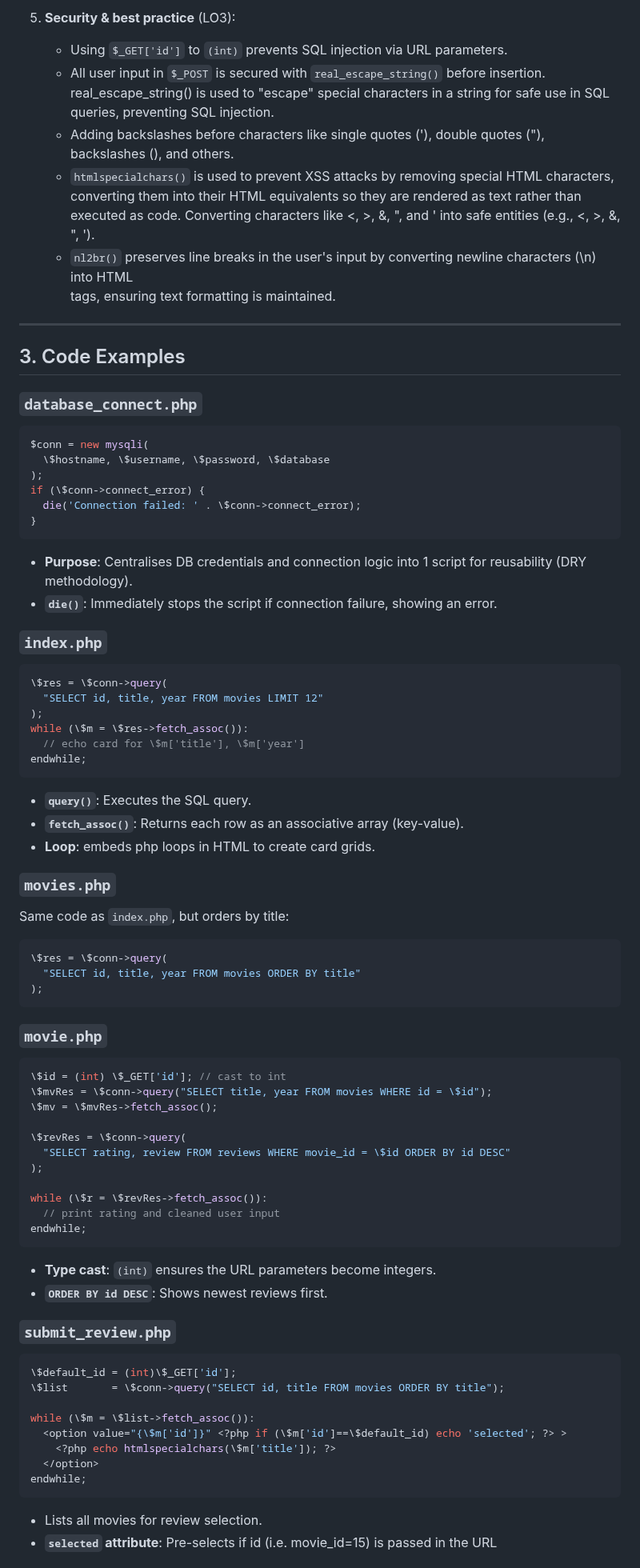
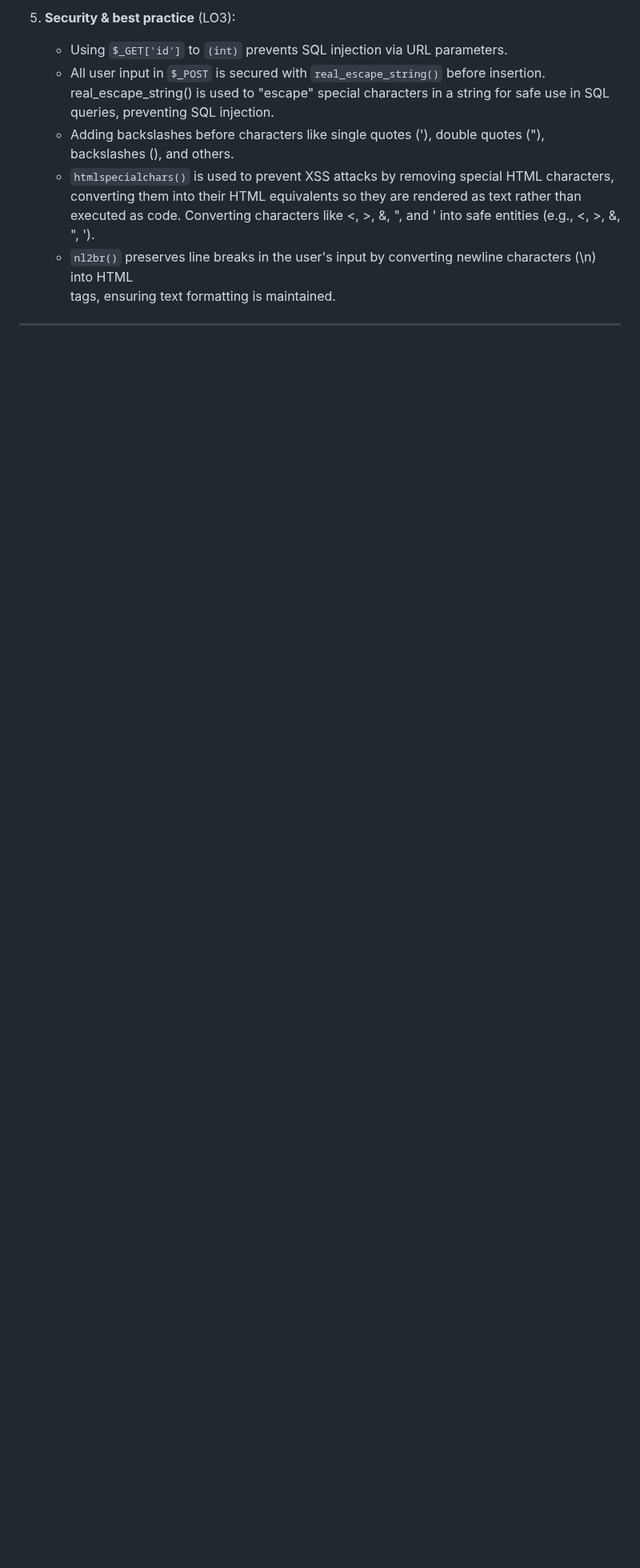
Before and after one commit to veronin1/TrustHub-Movie-Website, a Markdown page: README.md, the part around one of its changes. Shown at 80% size. Drawn GitHub-style; blank space fills up the shorter version.

````diff
--- a/README.md
+++ b/README.md
@@ -60,70 +60,3 @@ The website meets the key requirements by:
    - `nl2br()` preserves line breaks in the user's input by converting newline characters (\n) into HTML <br> tags, ensuring text formatting is maintained.
 
 ---
-
-## 3. Code Examples
-
-### `database_connect.php`
-```php
-$conn = new mysqli(
-  \$hostname, \$username, \$password, \$database
-);
-if (\$conn->connect_error) {
-  die('Connection failed: ' . \$conn->connect_error);
-}
-```
-- **Purpose**: Centralises DB credentials and connection logic into 1 script for reusability (DRY methodology).
-- **`die()`**: Immediately stops the script if connection failure, showing an error.
-
-### `index.php`
-```php
-\$res = \$conn->query(
-  "SELECT id, title, year FROM movies LIMIT 12"
-);
-while (\$m = \$res->fetch_assoc()):
-  // echo card for \$m['title'], \$m['year']
-endwhile;
-```
-- **`query()`**: Executes the SQL query.
-- **`fetch_assoc()`**: Returns each row as an associative array (key-value).
-- **Loop**: embeds php loops in HTML to create card grids.
-
-### `movies.php`
-Same code as `index.php`, but orders by title:
-```php
-\$res = \$conn->query(
-  "SELECT id, title, year FROM movies ORDER BY title"
-);
-```
-
-### `movie.php`
-```php
-\$id = (int) \$_GET['id']; // cast to int
-\$mvRes = \$conn->query("SELECT title, year FROM movies WHERE id = \$id");
-\$mv = \$mvRes->fetch_assoc();
-
-\$revRes = \$conn->query(
-  "SELECT rating, review FROM reviews WHERE movie_id = \$id ORDER BY id DESC"
-);
-
-while (\$r = \$revRes->fetch_assoc()):
-  // print rating and cleaned user input
-endwhile;
-```
-- **Type cast**: `(int)` ensures the URL parameters become integers.
-- **`ORDER BY id DESC`**: Shows newest reviews first.
-
-### `submit_review.php`
-```php
-\$default_id = (int)\$_GET['id'];
-\$list       = \$conn->query("SELECT id, title FROM movies ORDER BY title");
-
-while (\$m = \$list->fetch_assoc()):
-  <option value="{\$m['id']}" <?php if (\$m['id']==\$default_id) echo 'selected'; ?> >
-    <?php echo htmlspecialchars(\$m['title']); ?>
-  </option>
-endwhile;
-```
-- Lists all movies for review selection.
-- **`selected` attribute**: Pre-selects if id (i.e. movie_id=15) is passed in the URL
-
````
Also changed, not shown: other parts of README.md (+0 -12 lines).
